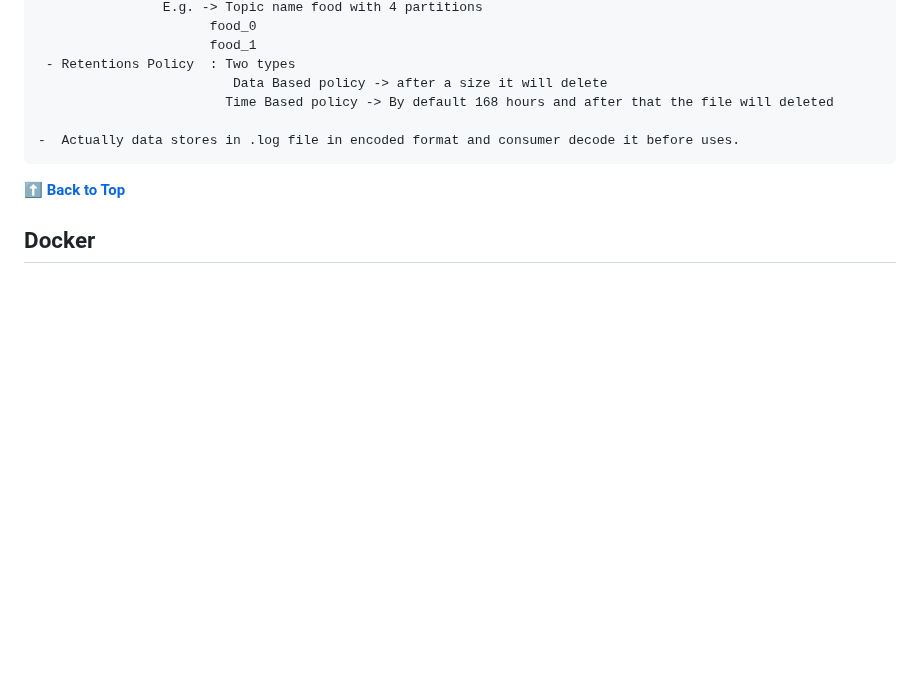
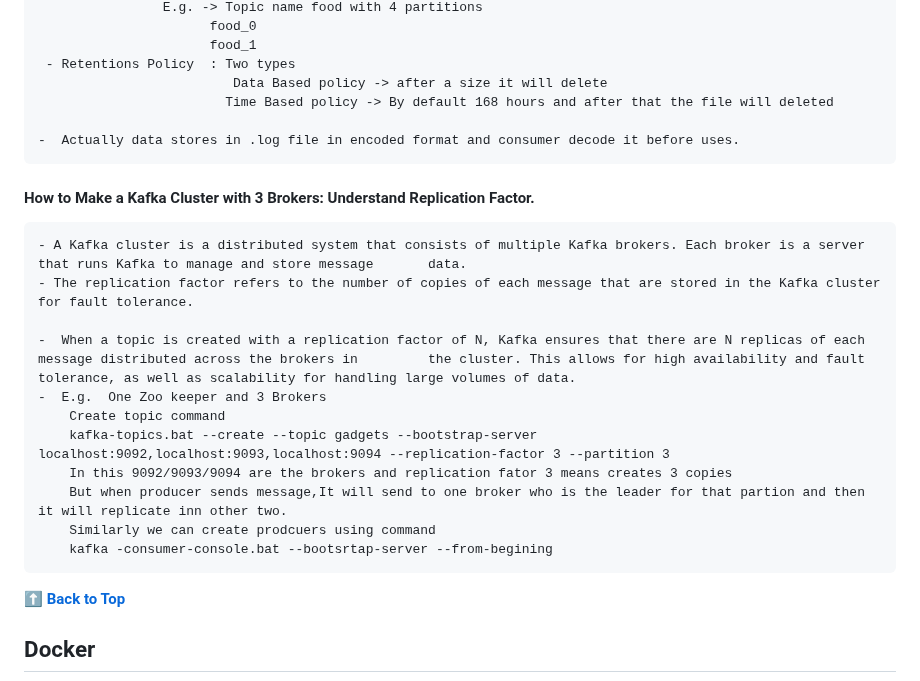
Before and after one commit to pracks224/Interview_Prep, a Markdown page: README.md, the part around the change. Rendered like a GitHub page; folded sections open; blank space fills up the shorter version.

Commit message:
Kafka Cluster with 3 Brokers

```diff
--- a/README.md
+++ b/README.md
@@ -401,6 +401,21 @@ As one possible scenario led s1 to be scrambled to s2, we return true.
 
     -  Actually data stores in .log file in encoded format and consumer decode it before uses.
 
+ #### How to Make a Kafka Cluster with 3 Brokers: Understand Replication Factor.
+
+    - A Kafka cluster is a distributed system that consists of multiple Kafka brokers. Each broker is a server that runs Kafka to manage and store message       data.
+    - The replication factor refers to the number of copies of each message that are stored in the Kafka cluster for fault tolerance.
+
+    -  When a topic is created with a replication factor of N, Kafka ensures that there are N replicas of each message distributed across the brokers in         the cluster. This allows for high availability and fault tolerance, as well as scalability for handling large volumes of data.
+    -  E.g.  One Zoo keeper and 3 Brokers
+        Create topic command
+        kafka-topics.bat --create --topic gadgets --bootstrap-server localhost:9092,localhost:9093,localhost:9094 --replication-factor 3 --partition 3
+        In this 9092/9093/9094 are the brokers and replication fator 3 means creates 3 copies
+        But when producer sends message,It will send to one broker who is the leader for that partion and then it will replicate inn other two.
+        Similarly we can create prodcuers using command
+        kafka -consumer-console.bat --bootsrtap-server --from-begining
+
+
  **[⬆ Back to Top](#table-of-contents)**
 
  </details>
```
